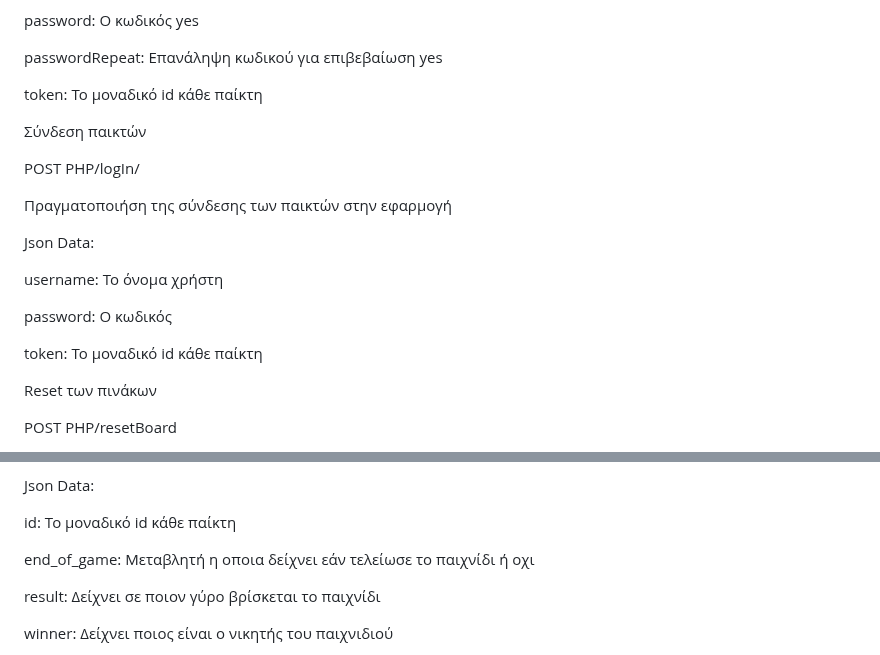
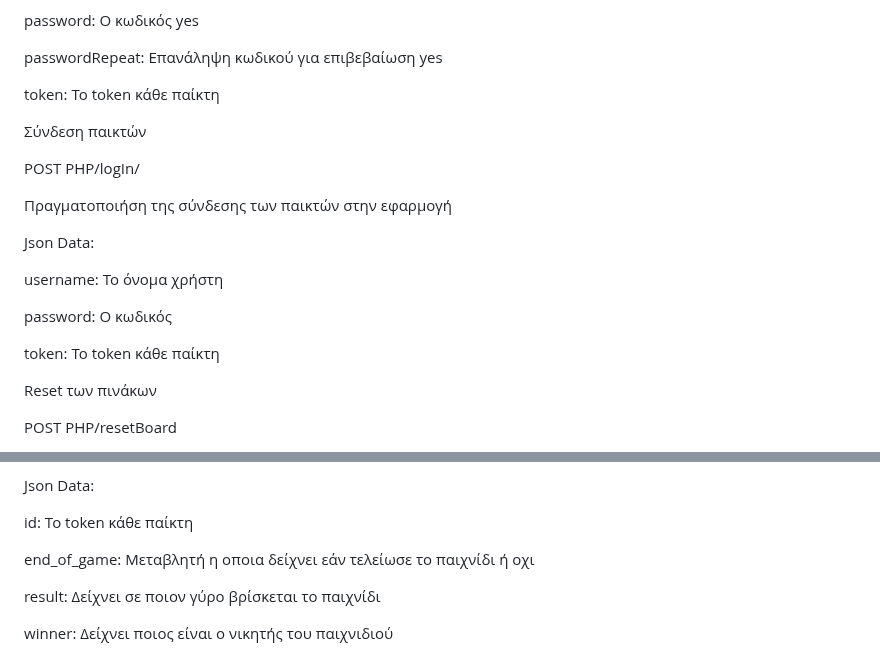
Before and after one commit to iee-ihu-gr-course1941/ADISE24_mk_mk, a Markdown page: README.md, 2 parts joined by grey strips. Drawn GitHub-style.

```diff
--- a/README.md
+++ b/README.md
@@ -87,7 +87,7 @@ password:	Ο κωδικός	yes
 
 passwordRepeat:	Επανάληψη κωδικού για επιβεβαίωση	yes
 
-token:	Το μοναδικό id κάθε παίκτη
+token:	Το token κάθε παίκτη
 
 
 
@@ -103,7 +103,7 @@ username:	To όνομα χρήστη
 
 password:	Ο κωδικός
 
-token:	Το μοναδικό id κάθε παίκτη
+token:	Το token κάθε παίκτη
 
 
 
@@ -199,7 +203,7 @@ POST PHP/gameStatus
 
 Json Data:
 
-id:	Το μοναδικό id κάθε παίκτη
+id:	Το token κάθε παίκτη
 
 end_of_game:	Μεταβλητή η οποια δείχνει εάν τελείωσε το παιχνίδι ή οχι
 
```
Also changed, not shown: other parts of README.md (+4 -0 lines).
